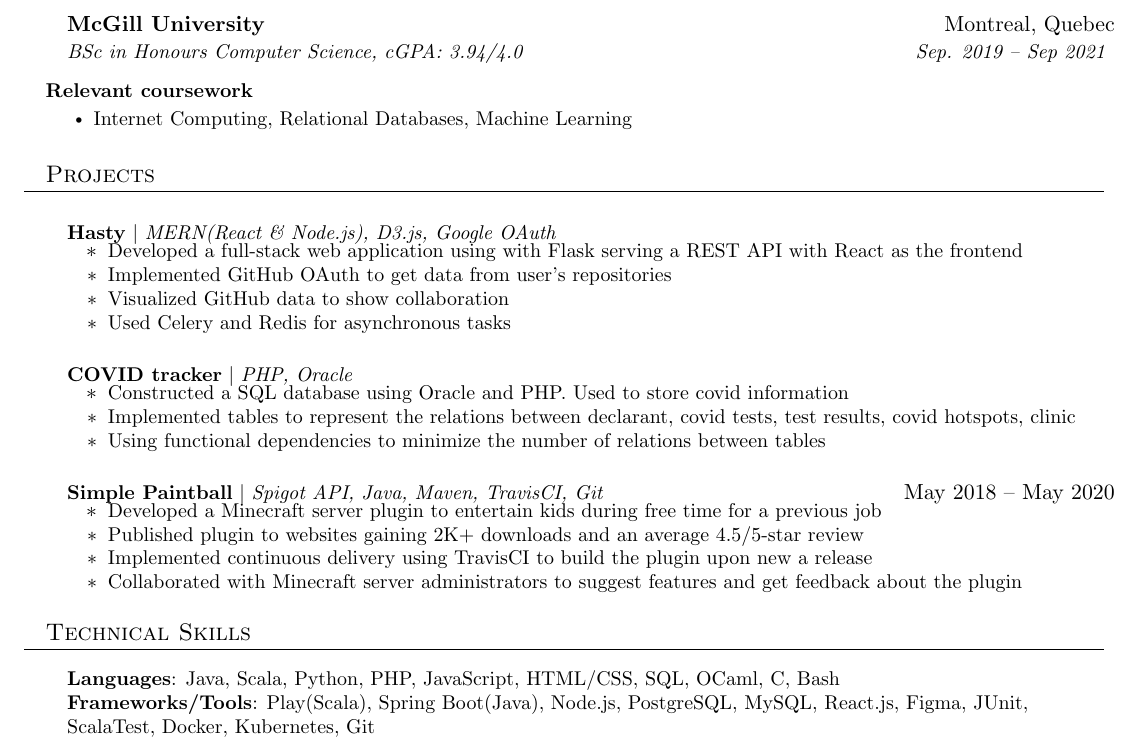
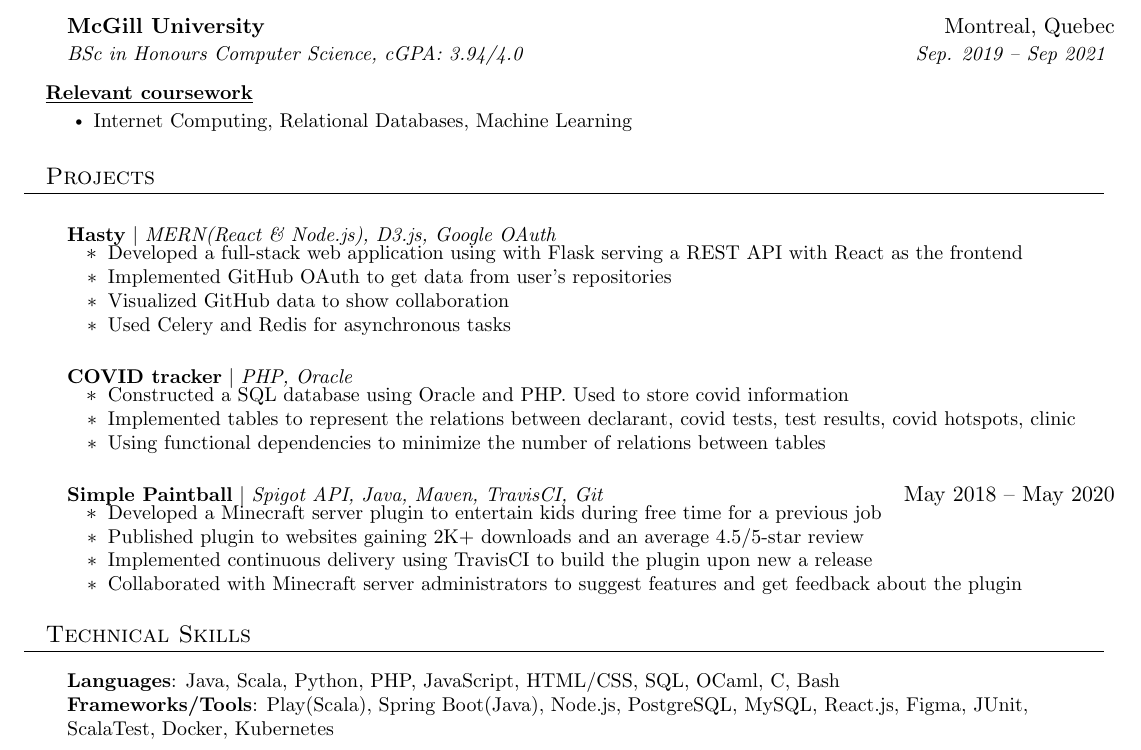
Before and after one commit to JacksonChik/Resume, a LaTeX CV (resume.tex): part of page 2 of 2, cut so that both start at the same text. Compiled offline with pdfLaTeX.

Commit message:
Underlined relevant coursework

```diff
--- a/resume.tex
+++ b/resume.tex
@@ -149,7 +149,7 @@
 
 
 \resumeProjectHeading
-          {\textbf{Relevant coursework}  \emph{}}{}
+          {\textbf{\underline {Relevant coursework}}  \emph{}}{}
           \resumeItemListStart
             \resumeItem{Internet Computing, Relational Databases, Machine Learning}
           \resumeItemListEnd
@@ -191,7 +191,7 @@
  \begin{itemize}[leftmargin=0.15in, label={}]
     \small{\item{
      \textbf{Languages}{: Java, Scala, Python, PHP, JavaScript, HTML/CSS, SQL, OCaml, C, Bash} \\
-     \textbf{Frameworks/Tools}{: Play(Scala), Spring Boot(Java), Node.js, PostgreSQL, MySQL, React.js, Figma, JUnit, ScalaTest, Docker, Kubernetes, Git} \\
+     \textbf{Frameworks/Tools}{: Play(Scala), Spring Boot(Java), Node.js, PostgreSQL, MySQL, React.js, Figma, JUnit, ScalaTest, Docker, Kubernetes} \\
     }}
  \end{itemize}
 
```
